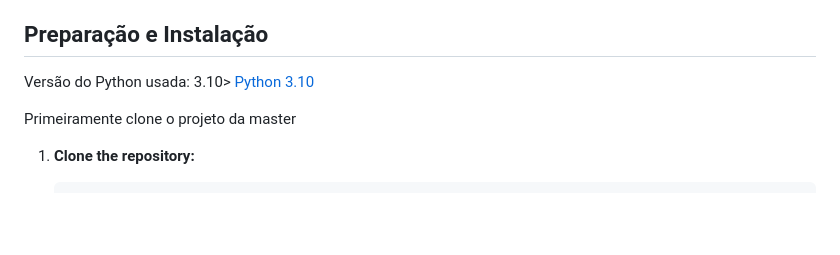
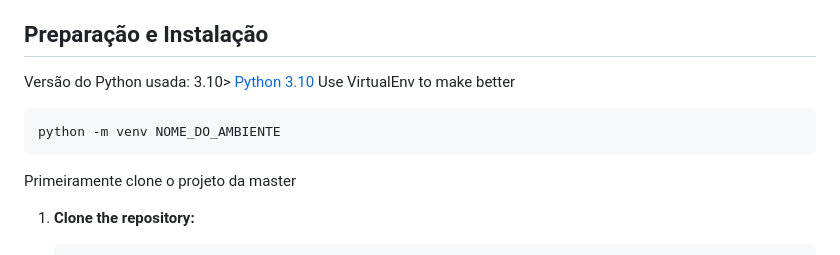
Before and after one commit to Gianlz/ChaleLivros-Web-II, a Markdown page: README.md, the part around the change. Drawn GitHub-style; blank space fills up the shorter version.

````diff
--- a/README.md
+++ b/README.md
@@ -19,6 +19,11 @@ O uso é totalmente educacional e avaliativo na disciplina de Desenvolvimento We
 ## Preparação e Instalação
 
 Versão do Python usada: 3.10> [Python 3.10](https://www.python.org/)
+Use VirtualEnv to make better
+
+```bash
+python -m venv NOME_DO_AMBIENTE
+```
 
 Primeiramente clone o projeto da master
 
````
